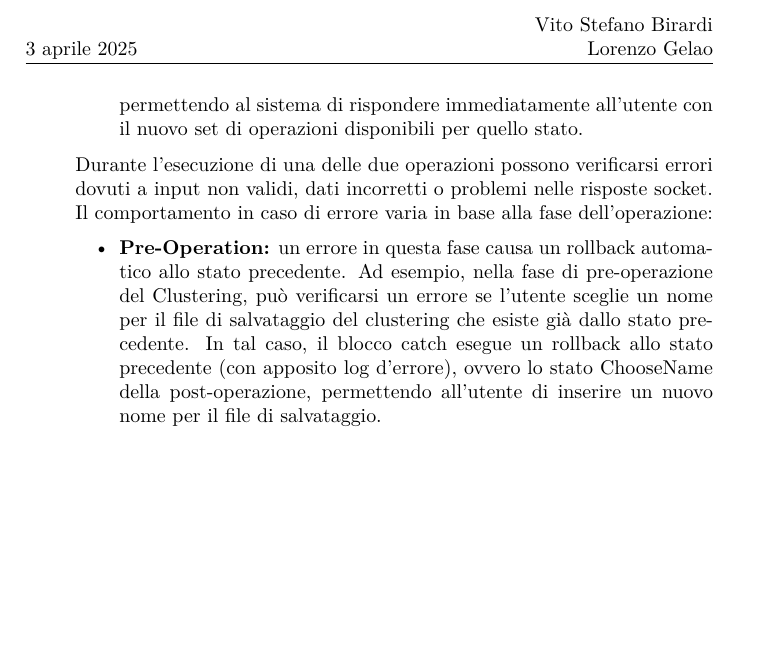
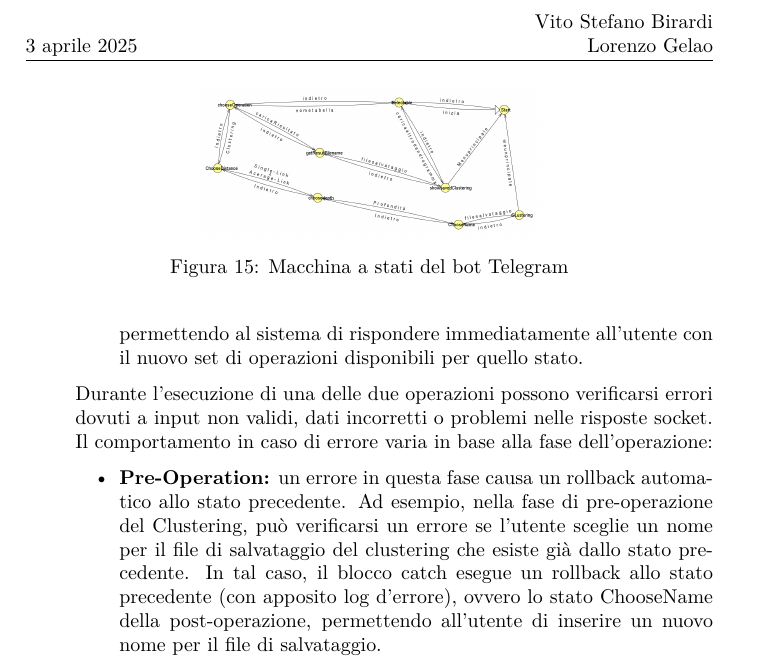
Before and after one commit to Vsb23/Progetto_MAP, a LaTeX document (Documentazione/Nuova docs/main.tex): part of page 24 of 24, cut so that both start at the same text, the shorter picture padded with empty space. Compiled offline with pdfLaTeX.

Commit message:
finita la macchina a stati e implementata nella documentazione

```diff
--- a/Documentazione/Nuova docs/main.tex
+++ b/Documentazione/Nuova docs/main.tex
@@ -82,4 +82,13 @@
 \input{Aclus_e.tex}
 \input{cambiamdnti.tex}
 
+\section{Macchina a stati}
+
+
+\begin{figure}
+    \centering
+    \includegraphics[width=.5\textwidth]{images/macchina a stati.png}
+    \caption{Macchina a stati del bot Telegram}
+\end{figure}
+
 \end{document}
```
Also changed, not shown: Documentazione/Nuova docs/images/diagramma a stati .png (added), Documentazione/Nuova docs/images/macchina a stati.png (added), Documentazione/Nuova docs/main.pdf, 1 other file.
